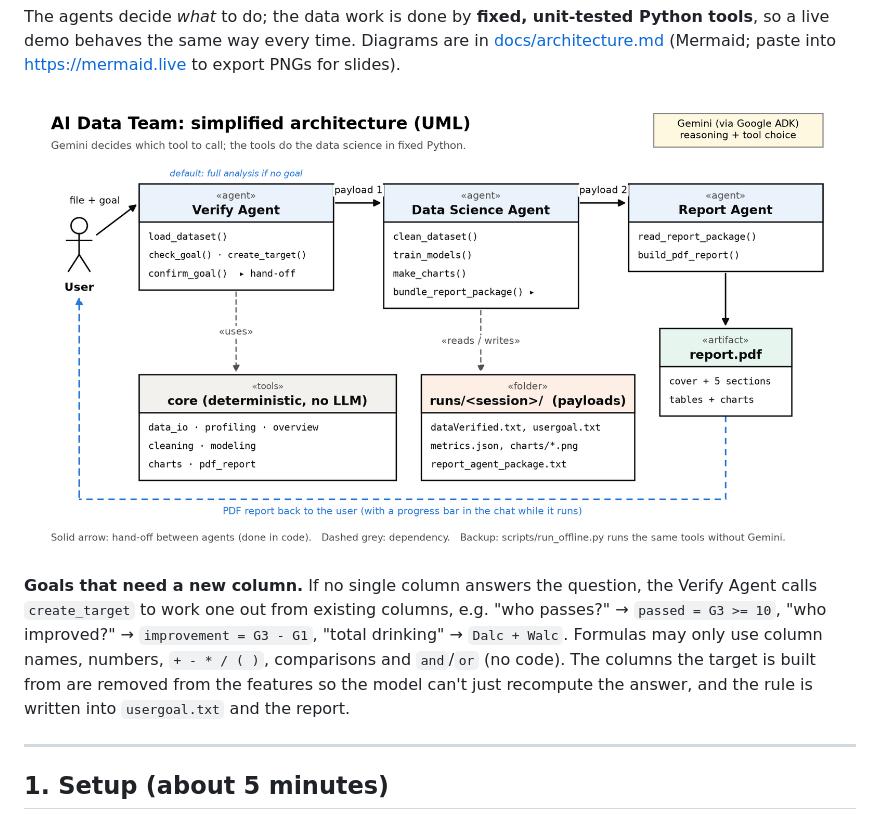
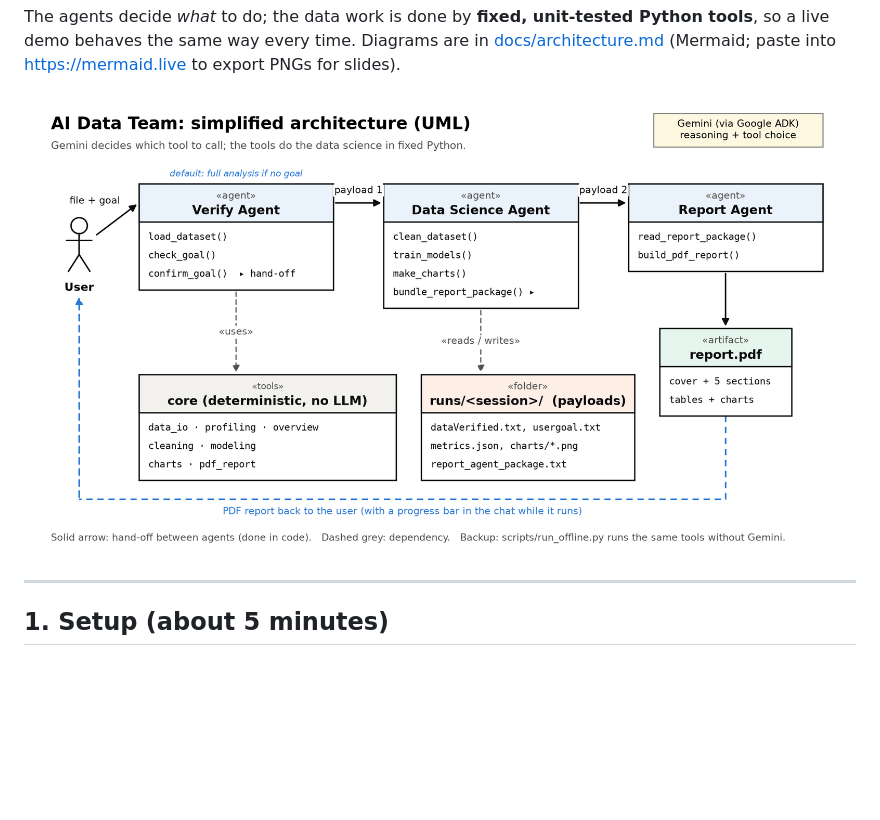
Before and after one commit to PhelpsChris/DataScienceAgentFlow, a Markdown page: README.md, the part around the change. Drawn GitHub-style; pictures changed too: docs/architecture_uml.png; blank space fills up the shorter version.

Commit message:
Revert "Add create_target: goals that need a worked-out column"
This reverts commit 764599293fc390117d5892b68abe56a3d4a6a33f.

```diff
--- a/README.md
+++ b/README.md
@@ -15,14 +15,6 @@ Python tools**, so a live demo behaves the same way every time. Diagrams are in
 <https://mermaid.live> to export PNGs for slides).
 
 ![AI Data Team architecture (UML)](docs/architecture_uml.png)
-
-**Goals that need a new column.** If no single column answers the question, the
-Verify Agent calls `create_target` to work one out from existing columns, e.g.
-"who passes?" → `passed = G3 >= 10`, "who improved?" → `improvement = G3 - G1`,
-"total drinking" → `Dalc + Walc`. Formulas may only use column names, numbers,
-`+ - * / ( )`, comparisons and `and`/`or` (no code). The columns the target is
-built from are removed from the features so the model can't just recompute the
-answer, and the rule is written into `usergoal.txt` and the report.
 
 ---
 
```
Also changed, not shown: docs/architecture.md (+0 -1 lines), 4 other files.
